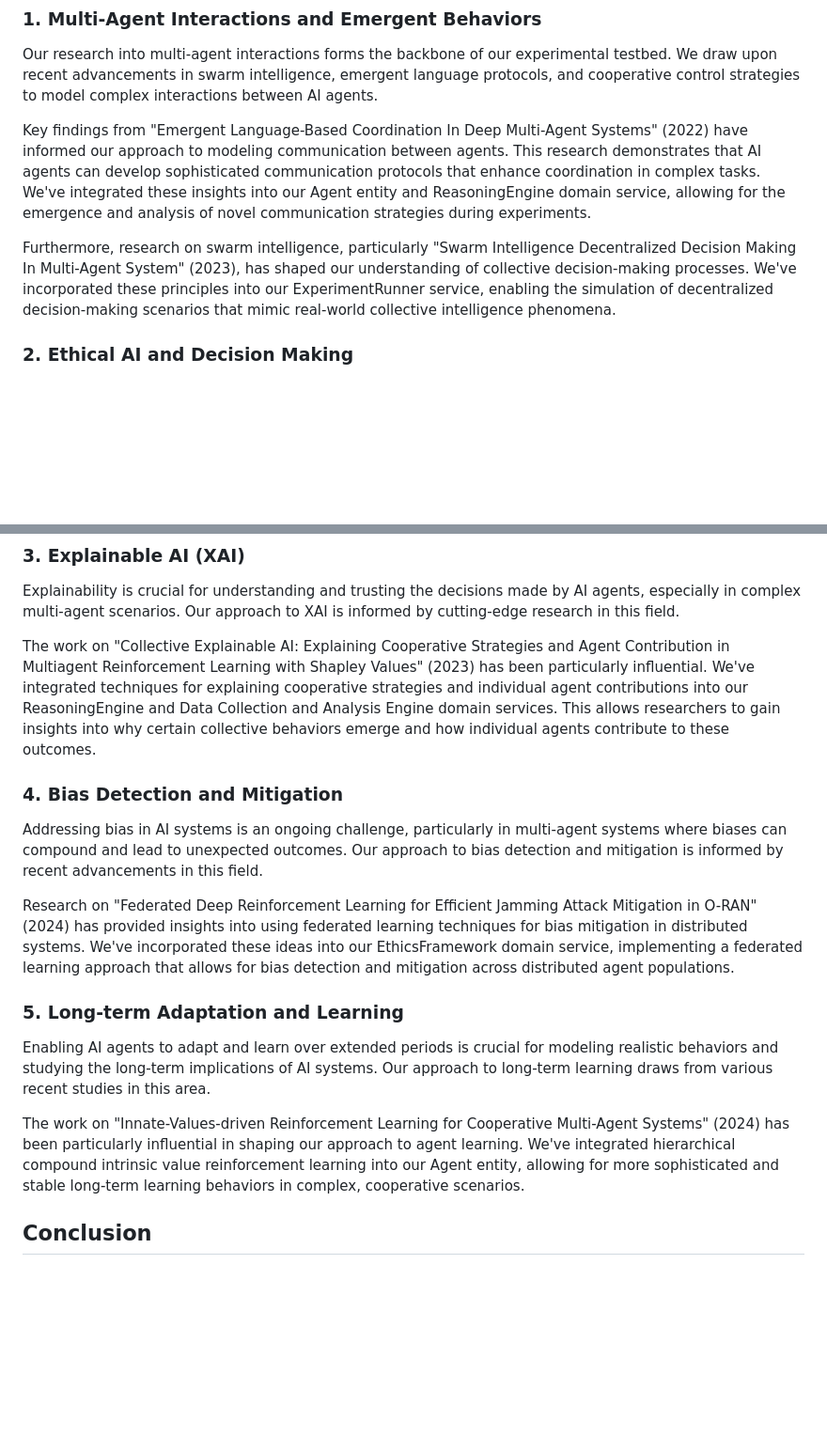
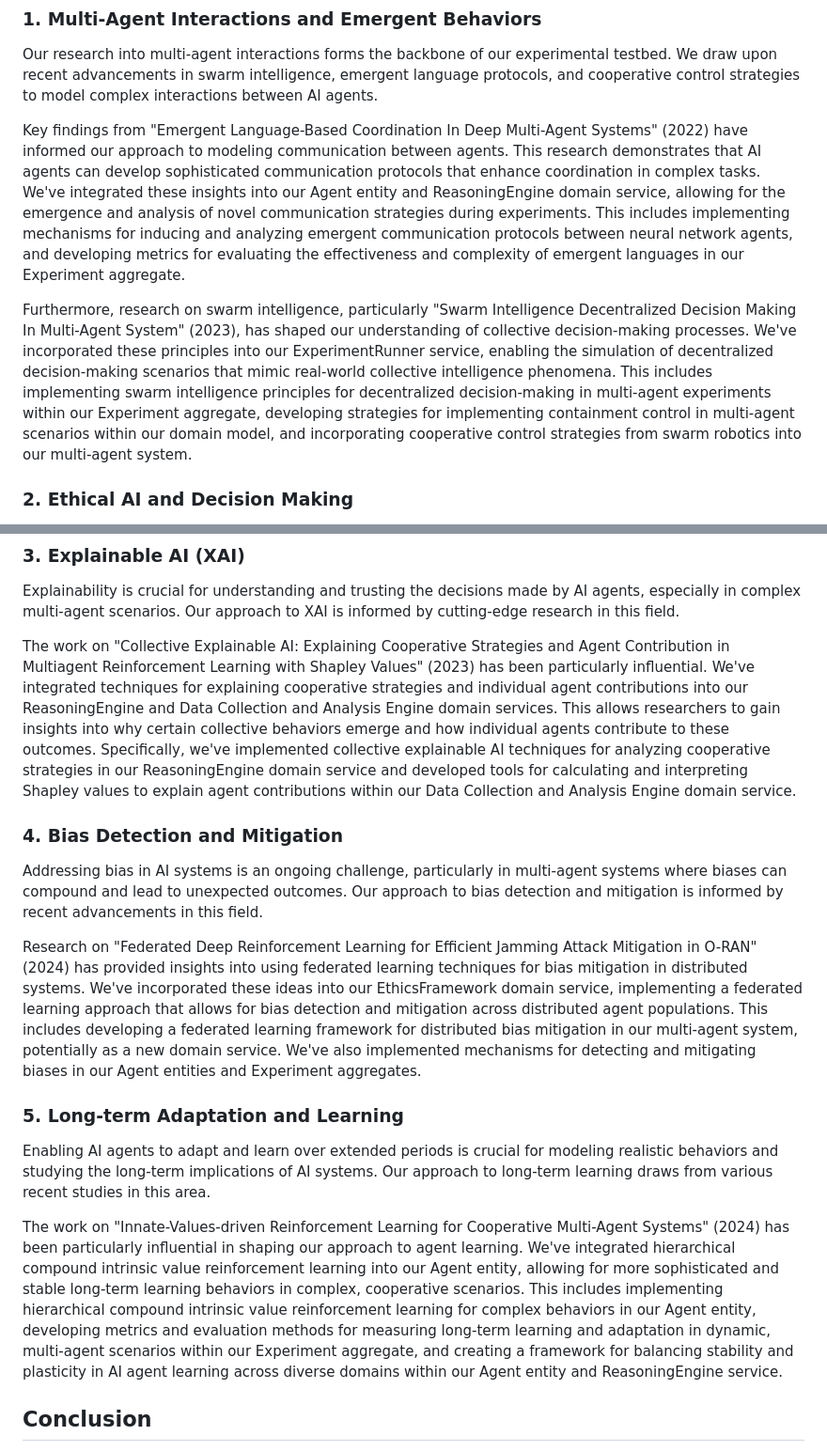
Before and after one commit to ryanklee/think-taink, a Markdown page: docs/research_needs.md, 2 parts joined by grey strips. Shown at 94% size. Drawn GitHub-style; blank space fills up the shorter version.

Commit message:
feat: Enhance research synthesis with more details from referenced studies

```diff
--- a/docs/research_needs.md
+++ b/docs/research_needs.md
@@ -122,9 +122,9 @@ This document provides a comprehensive synthesis of the research underpinning ou
 
 Our research into multi-agent interactions forms the backbone of our experimental testbed. We draw upon recent advancements in swarm intelligence, emergent language protocols, and cooperative control strategies to model complex interactions between AI agents.
 
-Key findings from "Emergent Language-Based Coordination In Deep Multi-Agent Systems" (2022) have informed our approach to modeling communication between agents. This research demonstrates that AI agents can develop sophisticated communication protocols that enhance coordination in complex tasks. We've integrated these insights into our Agent entity and ReasoningEngine domain service, allowing for the emergence and analysis of novel communication strategies during experiments.
+Key findings from "Emergent Language-Based Coordination In Deep Multi-Agent Systems" (2022) have informed our approach to modeling communication between agents. This research demonstrates that AI agents can develop sophisticated communication protocols that enhance coordination in complex tasks. We've integrated these insights into our Agent entity and ReasoningEngine domain service, allowing for the emergence and analysis of novel communication strategies during experiments. This includes implementing mechanisms for inducing and analyzing emergent communication protocols between neural network agents, and developing metrics for evaluating the effectiveness and complexity of emergent languages in our Experiment aggregate.
 
-Furthermore, research on swarm intelligence, particularly "Swarm Intelligence Decentralized Decision Making In Multi-Agent System" (2023), has shaped our understanding of collective decision-making processes. We've incorporated these principles into our ExperimentRunner service, enabling the simulation of decentralized decision-making scenarios that mimic real-world collective intelligence phenomena.
+Furthermore, research on swarm intelligence, particularly "Swarm Intelligence Decentralized Decision Making In Multi-Agent System" (2023), has shaped our understanding of collective decision-making processes. We've incorporated these principles into our ExperimentRunner service, enabling the simulation of decentralized decision-making scenarios that mimic real-world collective intelligence phenomena. This includes implementing swarm intelligence principles for decentralized decision-making in multi-agent experiments within our Experiment aggregate, developing strategies for implementing containment control in multi-agent scenarios within our domain model, and incorporating cooperative control strategies from swarm robotics into our multi-agent system.
 
 ### 2. Ethical AI and Decision Making
 
@@ -138,19 +138,19 @@ Recent work on "Cooperative AI: Machines must learn to find common ground" (Dafo
 
 Explainability is crucial for understanding and trusting the decisions made by AI agents, especially in complex multi-agent scenarios. Our approach to XAI is informed by cutting-edge research in this field.
 
-The work on "Collective Explainable AI: Explaining Cooperative Strategies and Agent Contribution in Multiagent Reinforcement Learning with Shapley Values" (2023) has been particularly influential. We've integrated techniques for explaining cooperative strategies and individual agent contributions into our ReasoningEngine and Data Collection and Analysis Engine domain services. This allows researchers to gain insights into why certain collective behaviors emerge and how individual agents contribute to these outcomes.
+The work on "Collective Explainable AI: Explaining Cooperative Strategies and Agent Contribution in Multiagent Reinforcement Learning with Shapley Values" (2023) has been particularly influential. We've integrated techniques for explaining cooperative strategies and individual agent contributions into our ReasoningEngine and Data Collection and Analysis Engine domain services. This allows researchers to gain insights into why certain collective behaviors emerge and how individual agents contribute to these outcomes. Specifically, we've implemented collective explainable AI techniques for analyzing cooperative strategies in our ReasoningEngine domain service and developed tools for calculating and interpreting Shapley values to explain agent contributions within our Data Collection and Analysis Engine domain service.
 
 ### 4. Bias Detection and Mitigation
 
 Addressing bias in AI systems is an ongoing challenge, particularly in multi-agent systems where biases can compound and lead to unexpected outcomes. Our approach to bias detection and mitigation is informed by recent advancements in this field.
 
-Research on "Federated Deep Reinforcement Learning for Efficient Jamming Attack Mitigation in O-RAN" (2024) has provided insights into using federated learning techniques for bias mitigation in distributed systems. We've incorporated these ideas into our EthicsFramework domain service, implementing a federated learning approach that allows for bias detection and mitigation across distributed agent populations.
+Research on "Federated Deep Reinforcement Learning for Efficient Jamming Attack Mitigation in O-RAN" (2024) has provided insights into using federated learning techniques for bias mitigation in distributed systems. We've incorporated these ideas into our EthicsFramework domain service, implementing a federated learning approach that allows for bias detection and mitigation across distributed agent populations. This includes developing a federated learning framework for distributed bias mitigation in our multi-agent system, potentially as a new domain service. We've also implemented mechanisms for detecting and mitigating biases in our Agent entities and Experiment aggregates.
 
 ### 5. Long-term Adaptation and Learning
 
 Enabling AI agents to adapt and learn over extended periods is crucial for modeling realistic behaviors and studying the long-term implications of AI systems. Our approach to long-term learning draws from various recent studies in this area.
 
-The work on "Innate-Values-driven Reinforcement Learning for Cooperative Multi-Agent Systems" (2024) has been particularly influential in shaping our approach to agent learning. We've integrated hierarchical compound intrinsic value reinforcement learning into our Agent entity, allowing for more sophisticated and stable long-term learning behaviors in complex, cooperative scenarios.
+The work on "Innate-Values-driven Reinforcement Learning for Cooperative Multi-Agent Systems" (2024) has been particularly influential in shaping our approach to agent learning. We've integrated hierarchical compound intrinsic value reinforcement learning into our Agent entity, allowing for more sophisticated and stable long-term learning behaviors in complex, cooperative scenarios. This includes implementing hierarchical compound intrinsic value reinforcement learning for complex behaviors in our Agent entity, developing metrics and evaluation methods for measuring long-term learning and adaptation in dynamic, multi-agent scenarios within our Experiment aggregate, and creating a framework for balancing stability and plasticity in AI agent learning across diverse domains within our Agent entity and ReasoningEngine service.
 
 ## Conclusion
 
```
